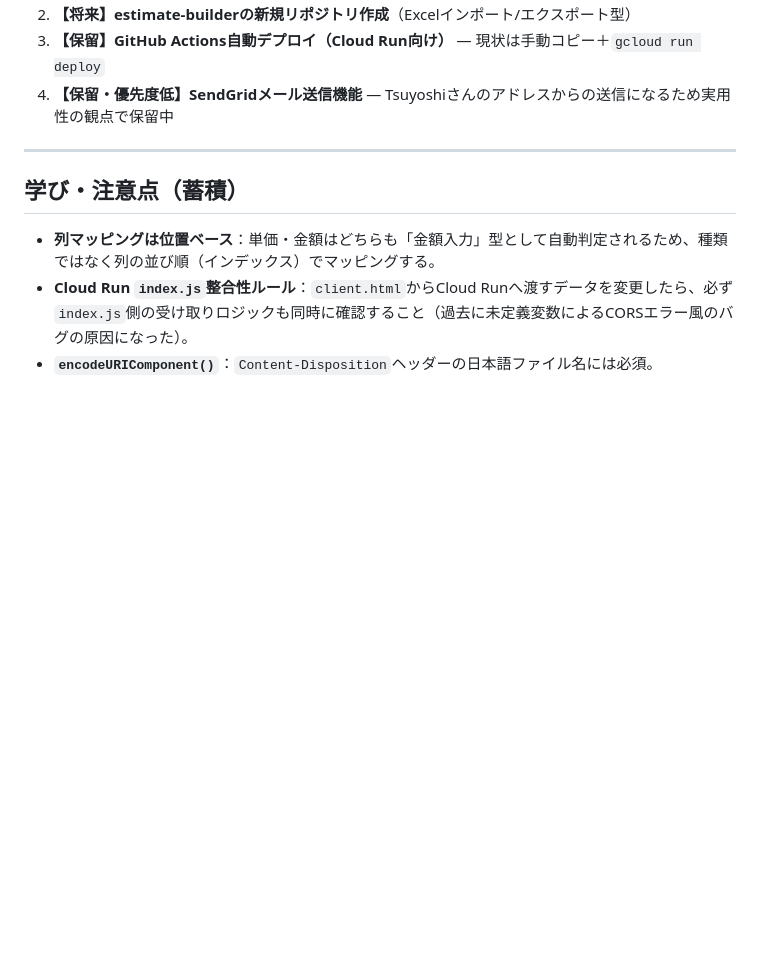
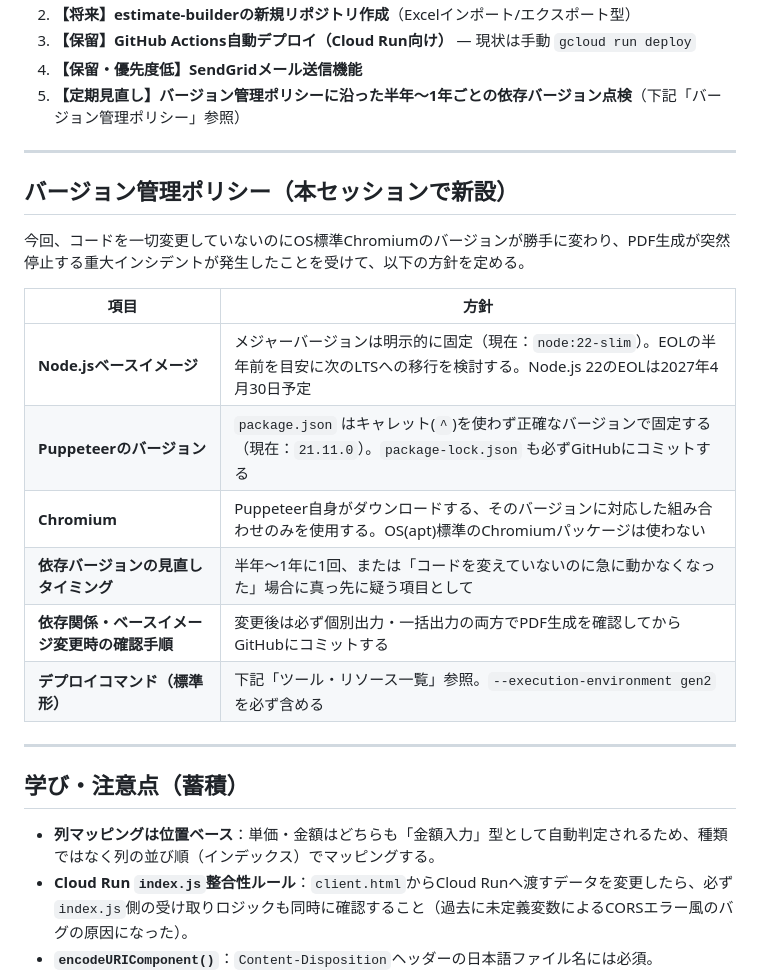
Before and after one commit to kireit0313-cloud/invoice-builder, a Markdown page: invoice-builder-CONTEXT.md, the part around one of its changes. Drawn GitHub-style; blank space fills up the shorter version.

```diff
--- a/invoice-builder-CONTEXT.md
+++ b/invoice-builder-CONTEXT.md
@@ -89,6 +86,22 @@ Tsuyoshiさん（非エンジニア）が、coconalaなどのフリーランス
 2. **【将来】estimate-builderの新規リポジトリ作成**（Excelインポート/エクスポート型）
-3. **【保留】GitHub Actions自動デプロイ（Cloud Run向け）** — 現状は手動コピー＋`gcloud run deploy`
-4. **【保留・優先度低】SendGridメール送信機能** — Tsuyoshiさんのアドレスからの送信になるため実用性の観点で保留中
+3. **【保留】GitHub Actions自動デプロイ（Cloud Run向け）** — 現状は手動 `gcloud run deploy`
+4. **【保留・優先度低】SendGridメール送信機能**
+5. **【定期見直し】バージョン管理ポリシーに沿った半年〜1年ごとの依存バージョン点検**（下記「バージョン管理ポリシー」参照）
+
+---
+
+## バージョン管理ポリシー（本セッションで新設）
+
+今回、コードを一切変更していないのにOS標準Chromiumのバージョンが勝手に変わり、PDF生成が突然停止する重大インシデントが発生したことを受けて、以下の方針を定める。
+
+| 項目 | 方針 |
+|---|---|
+| **Node.jsベースイメージ** | メジャーバージョンは明示的に固定（現在：`node:22-slim`）。EOLの半年前を目安に次のLTSへの移行を検討する。Node.js 22のEOLは2027年4月30日予定 |
+| **Puppeteerのバージョン** | `package.json` はキャレット(`^`)を使わず正確なバージョンで固定する（現在：`21.11.0`）。`package-lock.json` も必ずGitHubにコミットする |
+| **Chromium** | Puppeteer自身がダウンロードする、そのバージョンに対応した組み合わせのみを使用する。OS(apt)標準のChromiumパッケージは使わない |
+| **依存バージョンの見直しタイミング** | 半年〜1年に1回、または「コードを変えていないのに急に動かなくなった」場合に真っ先に疑う項目として |
+| **依存関係・ベースイメージ変更時の確認手順** | 変更後は必ず個別出力・一括出力の両方でPDF生成を確認してからGitHubにコミットする |
+| **デプロイコマンド（標準形）** | 下記「ツール・リソース一覧」参照。`--execution-environment gen2` を必ず含める |
 
 ---
 
```
Also changed, not shown: other parts of invoice-builder-CONTEXT.md (+53 -46 lines).
